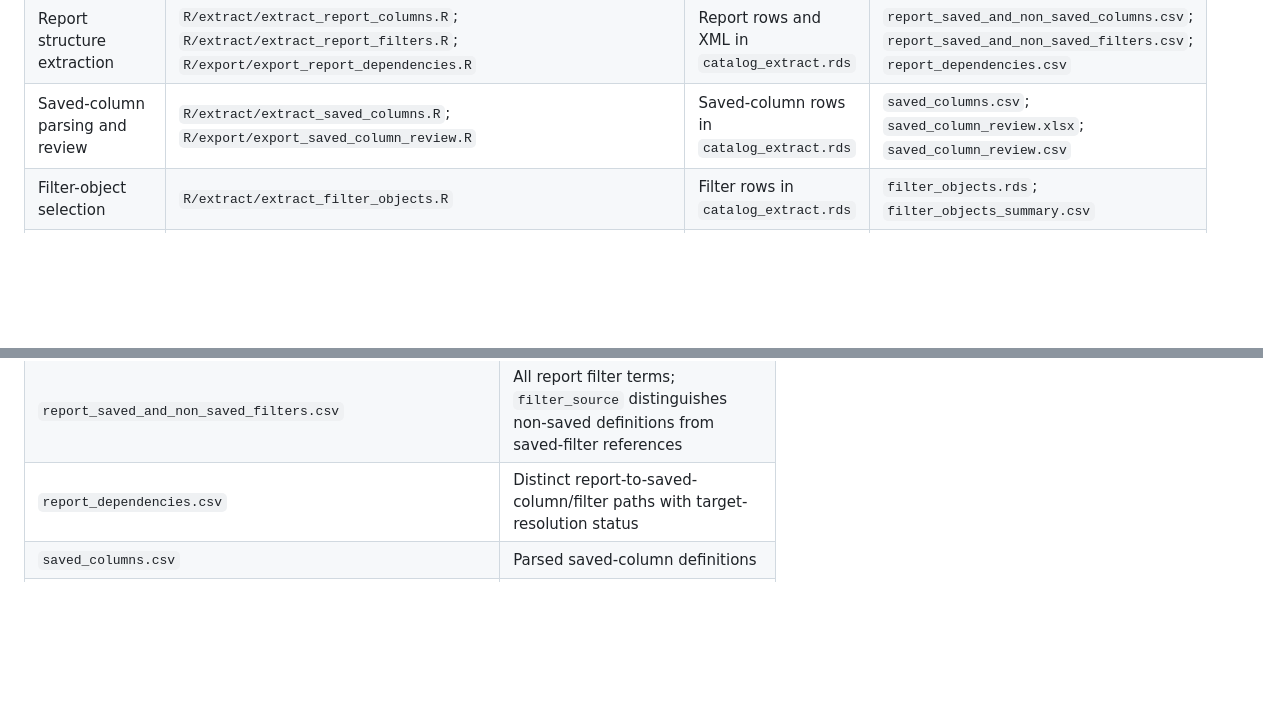
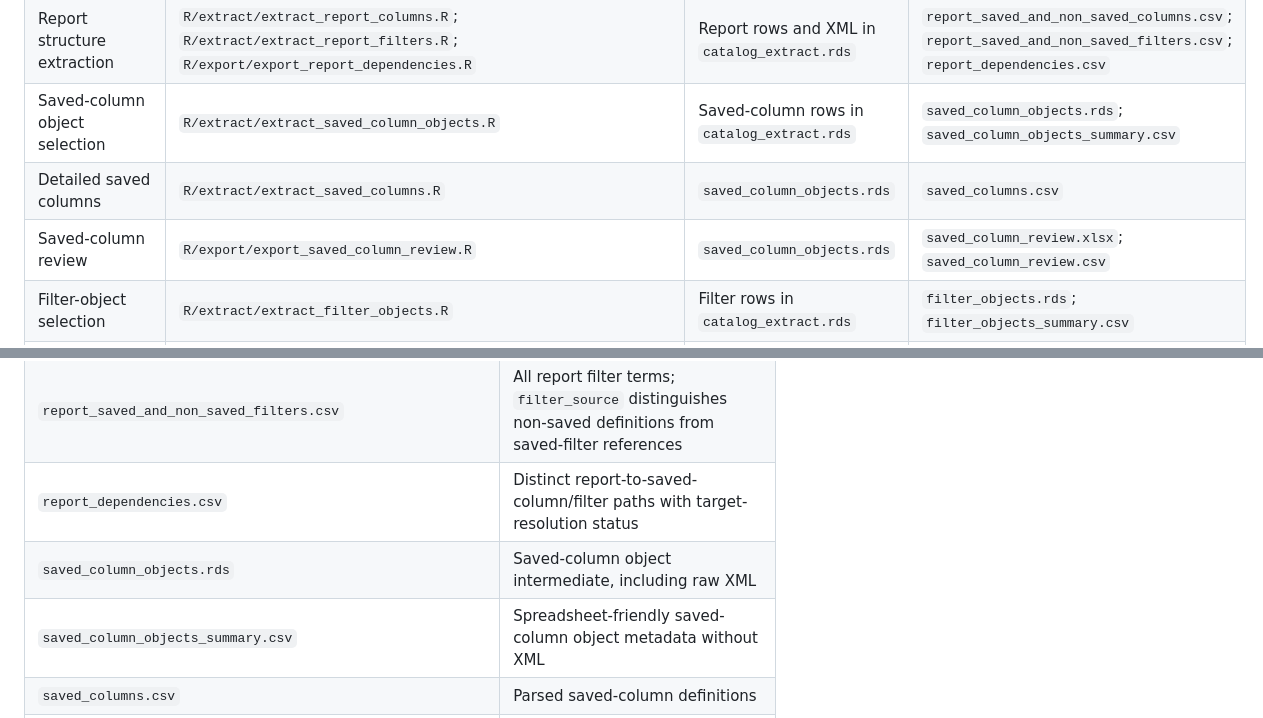
Before and after one commit to kristenchua-commits/alma-analytics-catalog-file-parser-project, a Markdown page: README.md, 2 parts joined by grey strips. GitHub-like rendering; blank space fills up the shorter version.

```diff
--- a/README.md
+++ b/README.md
@@ -124,7 +124,9 @@ because it does not feed the report builder.
 | Shared catalog extraction | `R/extract/extract_catalog.R`; `R/io/read_catalog_file.R`; `R/io/read_catalog_metadata.R` | `.catalog` file | `catalog_extract.rds`; `catalog_extract_summary.csv` |
 | Metadata and XML-tag inspection | `R/inspect/inspect_catalog_metadata.R`; `R/extract/extract_xml_tag_inventory.R` | `catalog_extract.rds` | `catalog_metadata_inventory.csv`; `xml_tag_inventory.csv` |
 | Report structure extraction | `R/extract/extract_report_columns.R`; `R/extract/extract_report_filters.R`; `R/export/export_report_dependencies.R` | Report rows and XML in `catalog_extract.rds` | `report_saved_and_non_saved_columns.csv`; `report_saved_and_non_saved_filters.csv`; `report_dependencies.csv` |
-| Saved-column parsing and review | `R/extract/extract_saved_columns.R`; `R/export/export_saved_column_review.R` | Saved-column rows in `catalog_extract.rds` | `saved_columns.csv`; `saved_column_review.xlsx`; `saved_column_review.csv` |
+| Saved-column object selection | `R/extract/extract_saved_column_objects.R` | Saved-column rows in `catalog_extract.rds` | `saved_column_objects.rds`; `saved_column_objects_summary.csv` |
+| Detailed saved columns | `R/extract/extract_saved_columns.R` | `saved_column_objects.rds` | `saved_columns.csv` |
+| Saved-column review | `R/export/export_saved_column_review.R` | `saved_column_objects.rds` | `saved_column_review.xlsx`; `saved_column_review.csv` |
 | Filter-object selection | `R/extract/extract_filter_objects.R` | Filter rows in `catalog_extract.rds` | `filter_objects.rds`; `filter_objects_summary.csv` |
 | Detailed filter criteria | `R/export/export_filter_criteria.R` | `filter_objects.rds` | `filter_criteria.csv` |
 | Filter review | `R/export/export_filter_review.R` | `filter_objects.rds` | `filter_review.xlsx`; `filter_review.csv`; `filter_review_value_lists.csv` |
@@ -278,6 +284,8 @@ Campus documentation filenames use this pattern:
 | `report_saved_and_non_saved_columns.csv` | All report-selected columns, with canonical saved-column names and report-specific display headings kept separate |
 | `report_saved_and_non_saved_filters.csv` | All report filter terms; `filter_source` distinguishes non-saved definitions from saved-filter references |
 | `report_dependencies.csv` | Distinct report-to-saved-column/filter paths with target-resolution status |
+| `saved_column_objects.rds` | Saved-column object intermediate, including raw XML |
+| `saved_column_objects_summary.csv` | Spreadsheet-friendly saved-column object metadata without XML |
 | `saved_columns.csv` | Parsed saved-column definitions |
 | `saved_column_review.xlsx` | Saved-column business rules in the shared review schema, plus an object index |
 | `saved_column_review.csv` | CSV version of the saved-column rules in the shared review schema |
```
Also changed, not shown: other parts of README.md (+16 -12 lines), documentation/images/run_parser_pipeline_diagram.png, 13 other files.
